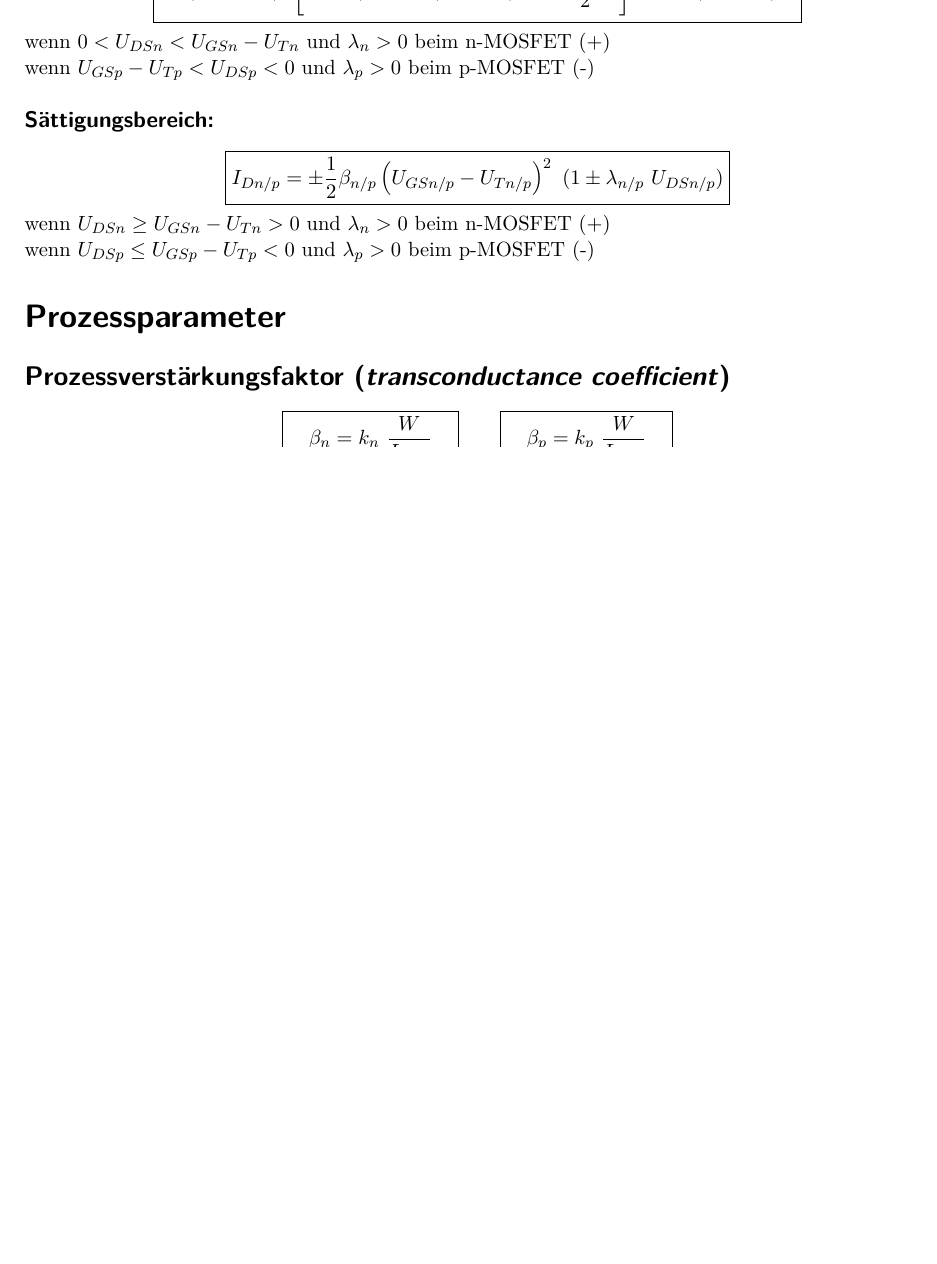
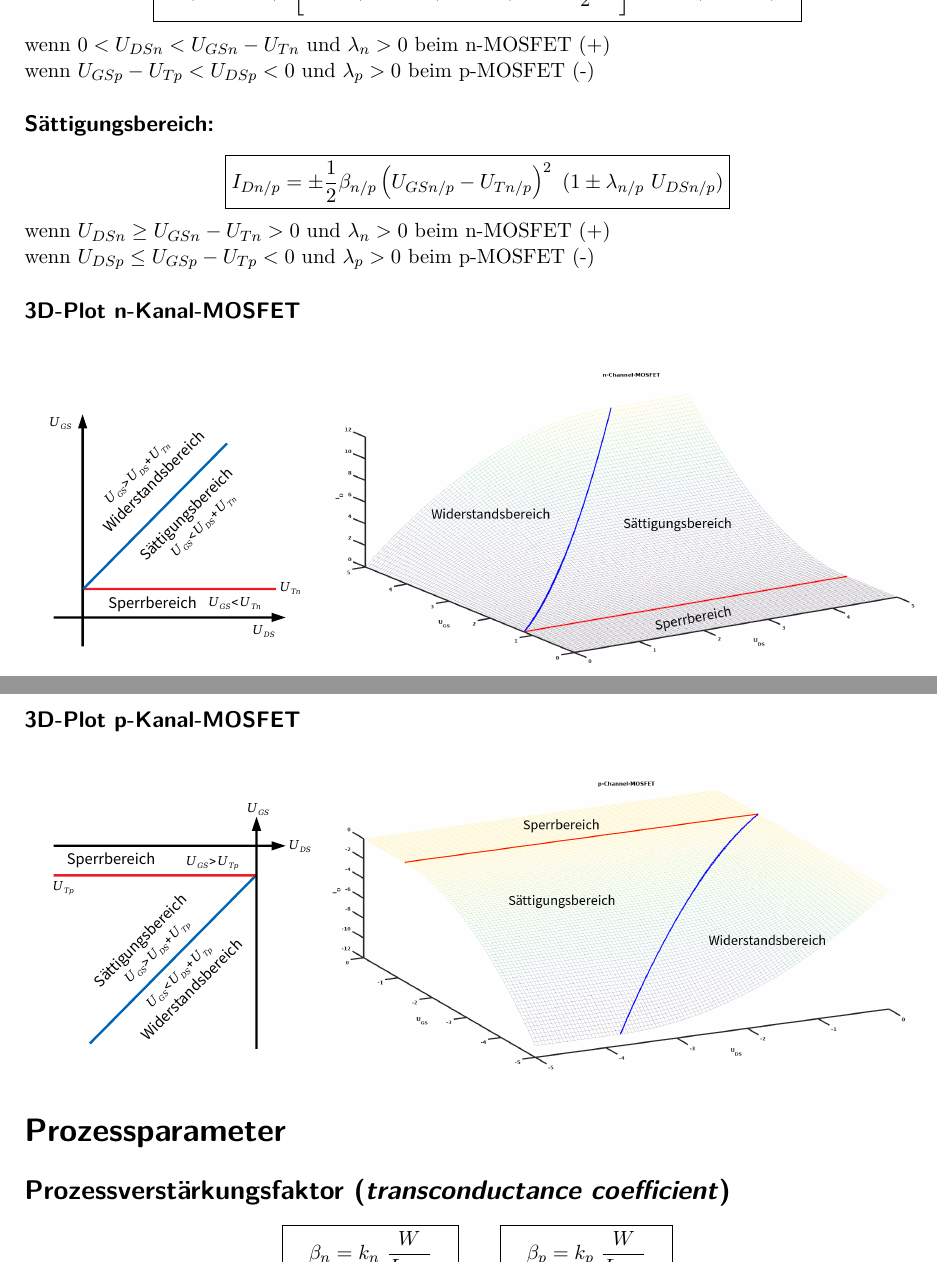
Before and after one commit to eui-spielplatz/gis-zusammenfassung, a LaTeX document (main.tex): part of page 1 of 4 before the commit and two parts of pages 1 and 2 of 5 after it, the two joined at a grey line, cut so that both start at the same text, the shorter picture padded with empty space. Compiled offline with pdfLaTeX.

Commit message:
Add MOSFET 3D plots and operation modes chart

```diff
--- a/main.tex
+++ b/main.tex
@@ -23,19 +23,51 @@
 \subsubsection*{Diodenkennlinie:}
 \[\boxed{I_D=I_S\left(e^{\frac{U_D}{U_T}}-1\right)}\]
 Gilt für $U_D > 0V$. Wenn $U_D \leq 0V$, dann ist der Strom (idealisiert) $I_D = 0A$.
+
 \subsection*{MOSFET}
 \subsubsection*{Sperrbereich:}
 \[\boxed{I_{Dn/p} = 0}\]
 wenn $ U_{GSn}-U_{Tn} \leq 0$ beim n-MOSFET\\
 wenn $ U_{GSp}-U_{Tp} \geq 0$ beim p-MOSFET
+
 \subsubsection*{Widerstandsbereich:}
 \[\boxed{I_{Dn/p} = \pm\beta_{n/p}\left[(U_{GSn/p}-U_{Tn/p}) U_{DSn/p}-\dfrac{U_{DSn/p}^2}{2}\right](1\pm\lambda_{n/p}\ U_{DSn/p})}\]
 wenn $0<U_{DSn}<U_{GSn}-U_{Tn}$ und $\lambda_n>0$ beim n-MOSFET (+)\\
 wenn $U_{GSp}-U_{Tp}<U_{DSp}<0$ und $\lambda_p>0$ beim p-MOSFET (-)
+
 \subsubsection*{Sättigungsbereich:}
 \[\boxed{I_{Dn/p}=\pm\dfrac{1}{2}\beta_{n/p}\left(U_{GSn/p}-U_{Tn/p}\right)^2\ (1\pm\lambda_{n/p}\ U_{DSn/p})}\]
 wenn $U_{DSn}\geq U_{GSn}-U_{Tn}>0$ und $\lambda_n>0$ beim n-MOSFET (+)\\
 wenn $U_{DSp}\leq U_{GSp}-U_{Tp}<0$ und $\lambda_p>0$ beim p-MOSFET (-)
+
+\subsubsection*{3D-Plot n-Kanal-MOSFET}
+\begin{figure}[H]
+\begin{subfigure}{0.32\textwidth}
+	\begin{center}
+		\includegraphics[width=\textwidth]{img/nmosfet_operationmodes.pdf}
+	\end{center}
+\end{subfigure}
+\begin{subfigure}{0.67\textwidth}
+	\begin{center}
+		\includegraphics[width=\textwidth]{img/nmosfet_3dplot}
+	\end{center}
+\end{subfigure}
+\end{figure}
+
+\subsubsection*{3D-Plot p-Kanal-MOSFET}
+\begin{figure}[H]
+\begin{subfigure}{0.32\textwidth}
+	\begin{center}
+		\includegraphics[width=\textwidth]{img/pmosfet_operationmodes.pdf}
+	\end{center}
+\end{subfigure}
+\begin{subfigure}{0.67\textwidth}
+	\begin{center}
+		\includegraphics[width=\textwidth]{img/pmosfet_3dplot}
+	\end{center}
+\end{subfigure}
+\end{figure}
+
 \section*{Prozessparameter}
 \subsection*{Prozessverstärkungsfaktor (\textit{transconductance coefficient})}
 \[
```
Also changed, not shown: img/nmosfet_3dplot.png (added), img/nmosfet_operationmodes.pdf (added), img/pmosfet_3dplot.png (added), img/pmosfet_operationmodes.pdf (added), 5 other files.
